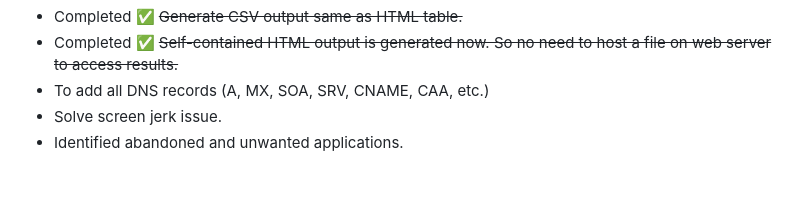
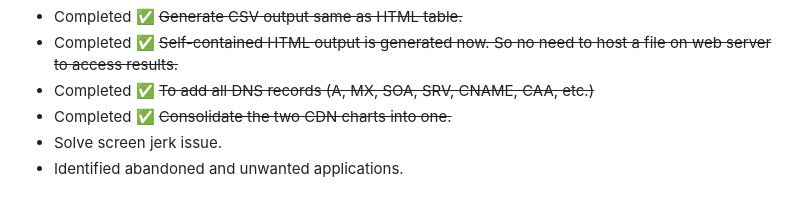
Before and after one commit to iamthefrogy/frogy2.0, a Markdown page: README.md, the part around the change. GitHub-like rendering.

```diff
--- a/README.md
+++ b/README.md
@@ -122,7 +122,8 @@ Once all factors are tallied, we get a **numeric risk score**. **Higher** means
 - Completed ✅ ~~Using mouseover on the attack surface column's score, you can now know why and how score is calculated-~~
 - Completed ✅ ~~Generate CSV output same as HTML table.~~
 - Completed ✅ ~~Self-contained HTML output is generated now. So no need to host a file on web server to access results.~~
-- To add all DNS records (A, MX, SOA, SRV, CNAME, CAA, etc.)
+- Completed ✅ ~~To add all DNS records (A, MX, SOA, SRV, CNAME, CAA, etc.)~~
+- Completed ✅ ~~Consolidate the two CDN charts into one.~~
 - Solve screen jerk issue.
 - Identified abandoned and unwanted applications.
 
```
